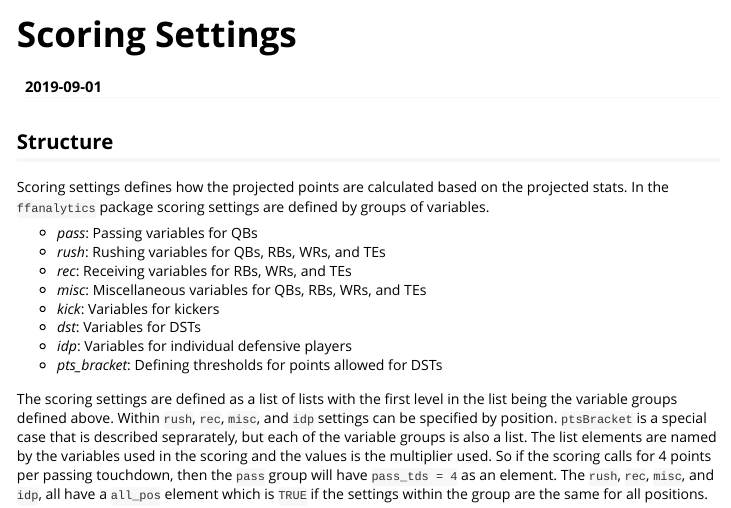
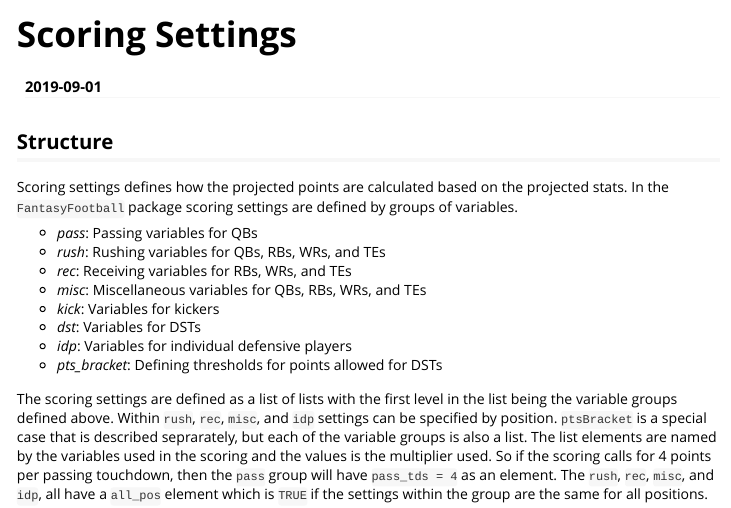
Before and after one commit to RandalMorris/FantasyFootball-old, an R Markdown document (vignettes/scoring_settings.Rmd): the page in a window 1100 px wide, from its top. Rendered offline with R 4.5, knitr and Pandoc, with nearby package versions.

Commit message:
Update scoring_settings.Rmd

```diff
--- a/vignettes/scoring_settings.Rmd
+++ b/vignettes/scoring_settings.Rmd
@@ -10,7 +10,7 @@ vignette: >
 
 ## Structure
 Scoring settings defines how the projected points are calculated based on the
-projected stats. In the `ffanalytics` package scoring settings are defined by groups of
+projected stats. In the `FantasyFootball` package scoring settings are defined by groups of
 variables.
 
 * *pass*: Passing variables for QBs
```
